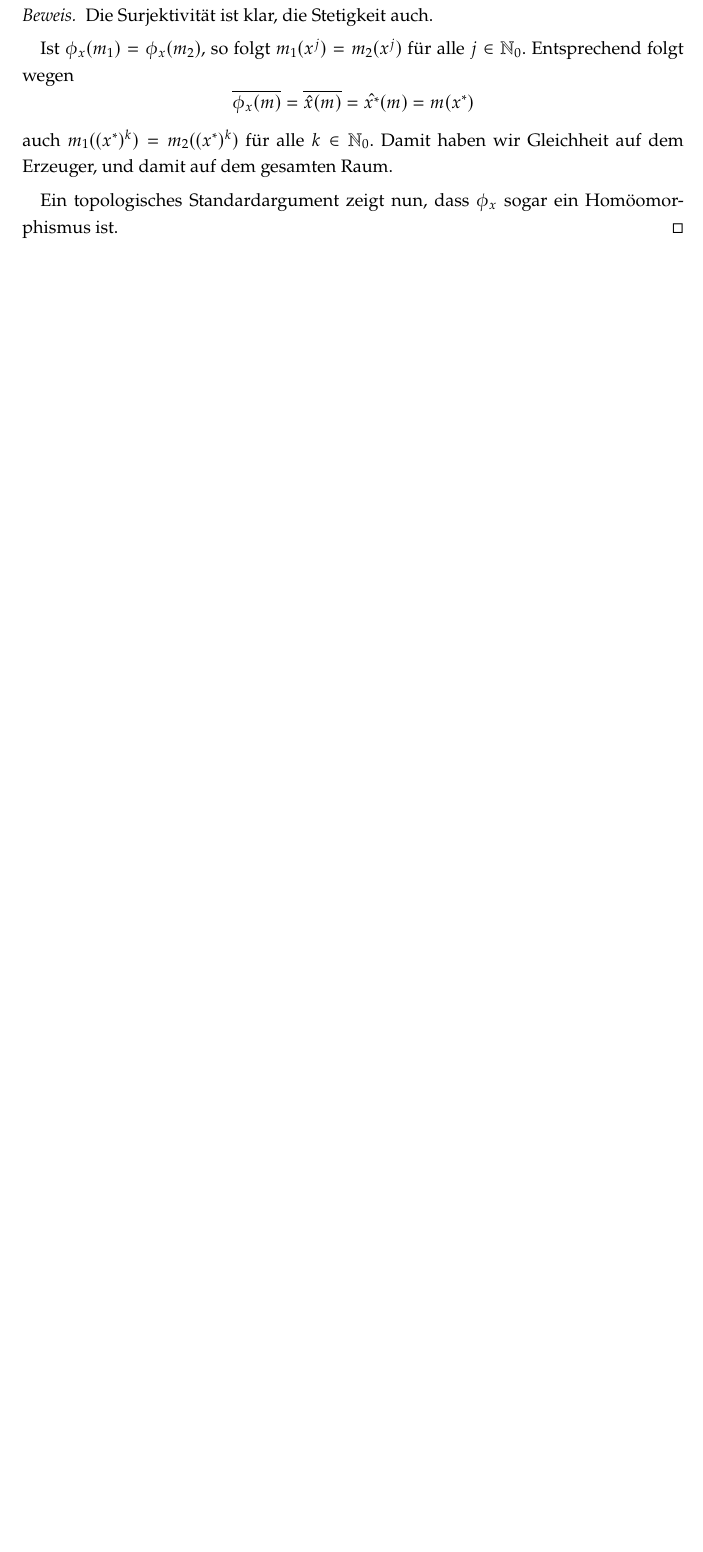
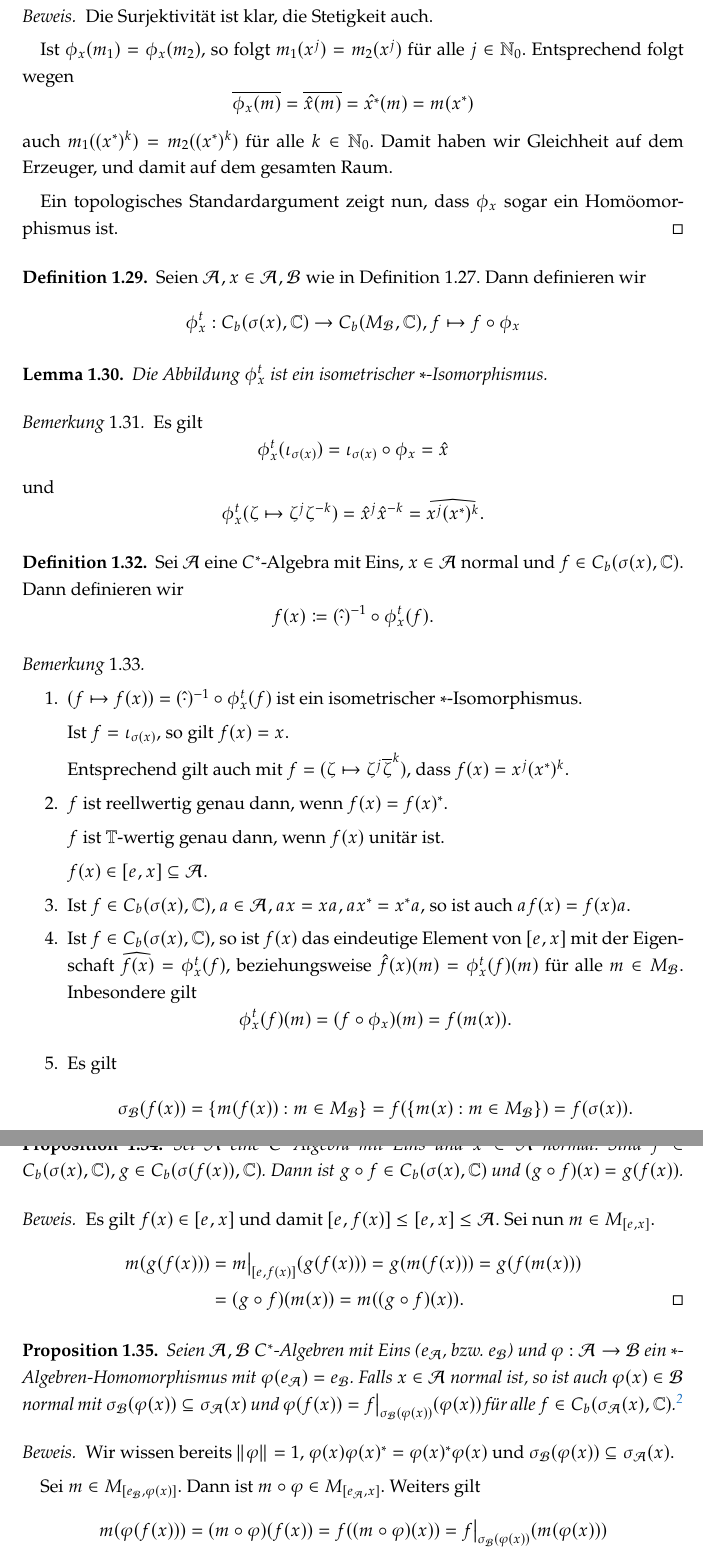
Before and after one commit to yiliansource/lecture-notes, a LaTeX document (lectures/funktionalanalysis3/document.tex, which reads defs/lecture-notes-macros.sty, lectures/funktionalanalysis3/vorlesungen/2026-03-12.tex): part of page 7 of 7 before the commit and two parts of pages 7 and 8 of 9 after it, the two joined at a grey line, cut so that both start at the same text, the shorter picture padded with empty space. Compiled offline with pdfLaTeX.

Commit message:
fana3 2026-03-12

```diff
--- a/defs/lecture-notes-macros.sty
+++ b/defs/lecture-notes-macros.sty
@@ -5,6 +5,7 @@
 \newcommand{\Q}{\mathbb{Q}}
 \newcommand{\Z}{\mathbb{Z}}
 \newcommand{\N}{\mathbb{N}}
+\newcommand{\T}{\mathbb{T}}
 \renewcommand{\O}{O}
 \renewcommand{\o}{o}
 \renewcommand{\P}{\mathbb{P}}
--- /dev/null
+++ b/lectures/funktionalanalysis3/vorlesungen/2026-03-12.tex
@@ -0,0 +1,71 @@
+\begin{definition}
+    Seien $\Aa, x \in \Aa, \Ba$ wie in Definition 1.27. Dann definieren wir
+    \begin{equation*}
+        \phi_x^t : C_b(\sigma(x), \C) \to C_b(M_\Ba, \C), f \mapsto f \circ \phi_x
+    \end{equation*}
+\end{definition}
+
+\begin{lemma}
+    Die Abbildung $\phi_x^t$ ist ein isometrischer $\ast$-Isomorphismus.
+\end{lemma}
+
+\begin{remark}
+    Es gilt
+    $$ \phi_x^t(\iota_{\sigma(x)}) = \iota_{\sigma(x)} \circ \phi_x = \hat{x} $$
+    und
+    $$ \phi_x^t(\zeta \mapsto \zeta^j \zeta^{-k}) = \hat{x}^j \hat{x}^{-k} = \widehat{x^j (x^*)^k}. $$
+\end{remark}
+
+\begin{definition}
+    Sei $\Aa$ eine $C^*$-Algebra mit Eins, $x \in \Aa$ normal und $f \in C_b(\sigma(x), \C)$. Dann definieren wir
+    $$ f(x) \coloneqq (\hat{\cdot})^{-1} \circ \phi_x^t(f). $$
+\end{definition}
+
+\begin{remark}{\ }
+    \begin{enumerate}
+        \item $(f \mapsto f(x)) = (\hat{\cdot})^{-1} \circ \phi_x^t(f)$ ist ein isometrischer $\ast$-Isomorphismus.
+
+        Ist $f = \iota_{\sigma(x)}$, so gilt $f(x) = x$.
+
+        Entsprechend gilt auch mit $f = (\zeta \mapsto \zeta^j \overline{\zeta}^k)$, dass $f(x) = x^j (x^*)^k$.
+
+        \item $f$ ist reellwertig genau dann, wenn $f(x) = f(x)^*$.
+
+        $f$ ist $\T$-wertig genau dann, wenn $f(x)$ unitär ist.
+
+        $f(x) \in [e, x] \subseteq \Aa$.
+
+        \item Ist $f \in C_b(\sigma(x), \C), a \in \Aa, ax = xa, ax^* = x^* a$, so ist auch $af(x) = f(x) a$.
+
+        \item Ist $f \in C_b(\sigma(x), \C)$, so ist $f(x)$ das eindeutige Element von $[e, x]$ mit der Eigenschaft $\widehat{f(x)} = \phi_x^t(f)$, beziehungsweise $\hat{f}(x)(m) = \phi_x^t(f)(m)$ für alle $m \in M_\Ba$. Inbesondere gilt
+        $$ \phi_x^t(f)(m) = (f \circ \phi_x)(m) = f(m(x)). $$
+
+        \item Es gilt
+        $$ \sigma_\Ba (f(x)) = \{ m(f(x)) : m \in M_\Ba \} = f(\{ m(x) : m \in M_\Ba \}) = f(\sigma(x)). $$
+    \end{enumerate}
+\end{remark}
+
+\begin{proposition}
+    Sei $\Aa$ eine $C^*$-Algebra mit Eins und $x \in \Aa$ normal. Sind $f \in C_b(\sigma(x), \C), g \in C_b(\sigma(f(x)), \C)$. Dann ist $g \circ f \in C_b(\sigma(x), \C)$ und $(g \circ f)(x) = g(f(x))$.
+\end{proposition}
+
+\begin{proof}
+    Es gilt $f(x) \in [e, x]$ und damit $[e, f(x)] \leq [e, x] \leq \Aa$. Sei nun $m \in M_{[e,x]}$.
+    \begin{align*}
+        m(g(f(x))) &= \restr{m}{[e,f(x)]}{(g(f(x)))} = g(m(f(x))) = g(f(m(x))) \\
+        &= (g \circ f)(m(x)) = m((g \circ f)(x)). \qedhere
+    \end{align*}
+\end{proof}
+
+\begin{proposition}
+    Seien $\Aa, \Ba$ $C^*$-Algebren mit Eins ($e_\Aa$, bzw. $e_\Ba$) und $\varphi : \Aa \to \Ba$ ein $\ast$-Algebren-Homomorphismus mit $\varphi(e_\Aa) = e_\Ba$. Falls $x \in \Aa$ normal ist, so ist auch $\varphi(x) \in \Ba$ normal mit $\sigma_\Ba(\varphi(x)) \subseteq \sigma_\Aa(x)$ und $\varphi(f(x)) = \restr{f}{\sigma_\Ba(\varphi(x))} (\varphi(x))$ für alle $f \in C_b(\sigma_\Aa(x), \C)$.\footnote{In anderen Worten: Der oben konstruierte Funktionalkalkül ist verträglich mit $\ast$-Algebren-Homomorphismen.}
+\end{proposition}
+
+\begin{proof}
+    Wir wissen bereits $\Vert \varphi \Vert = 1$, $\varphi(x) \varphi(x)^* = \varphi(x)^* \varphi(x)$ und $\sigma_\Ba(\varphi(x)) \subseteq \sigma_\Aa(x)$.
+
+    Sei $m \in M_{[e_\Ba, \varphi(x)]}$. Dann ist $m \circ \varphi \in M_{[e_\Aa, x]}$. Weiters gilt
+    \begin{align*}
+        m(\varphi(f(x))) &= (m \circ \varphi)(f(x)) = f((m \circ \varphi)(x)) = \restr{f}{\sigma_\Ba (\varphi(x))} (m(\varphi(x))) \\
+        &= m(\restr{f}{\sigma_\Ba (\varphi(x))} (\varphi(x))). \qedhere
+    \end{align*}
```
Also changed, not shown: lectures/funktionalanalysis3/document.tex (+1 -0 lines), lectures/funktionalanalysis3/document.pdf, lectures/funktionalanalysis3/vorlesungen/2026-03-12.tex (47 more changed lines).
